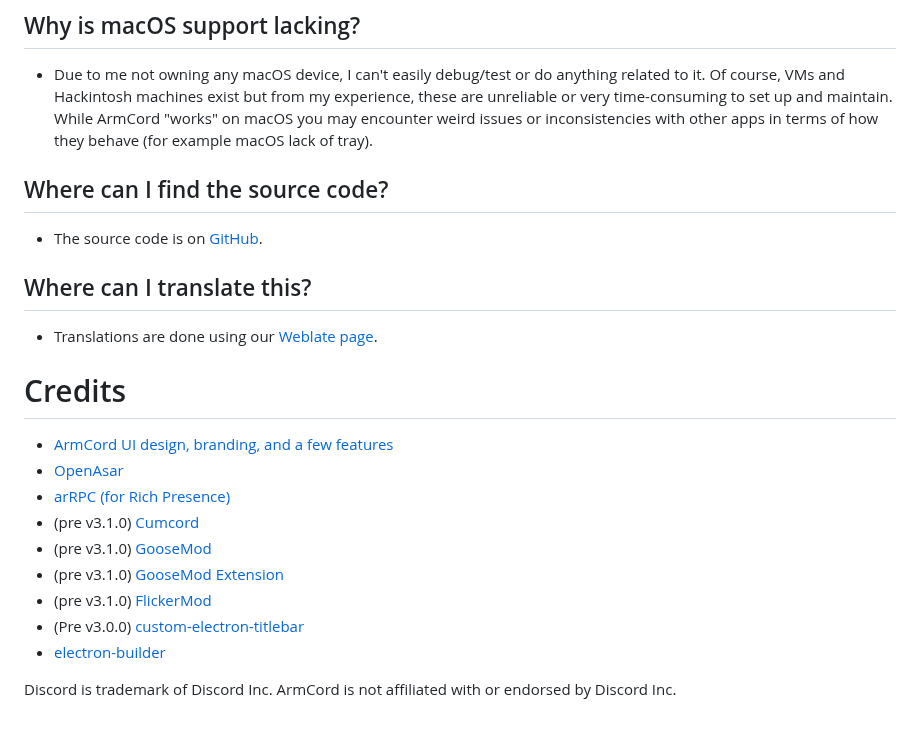
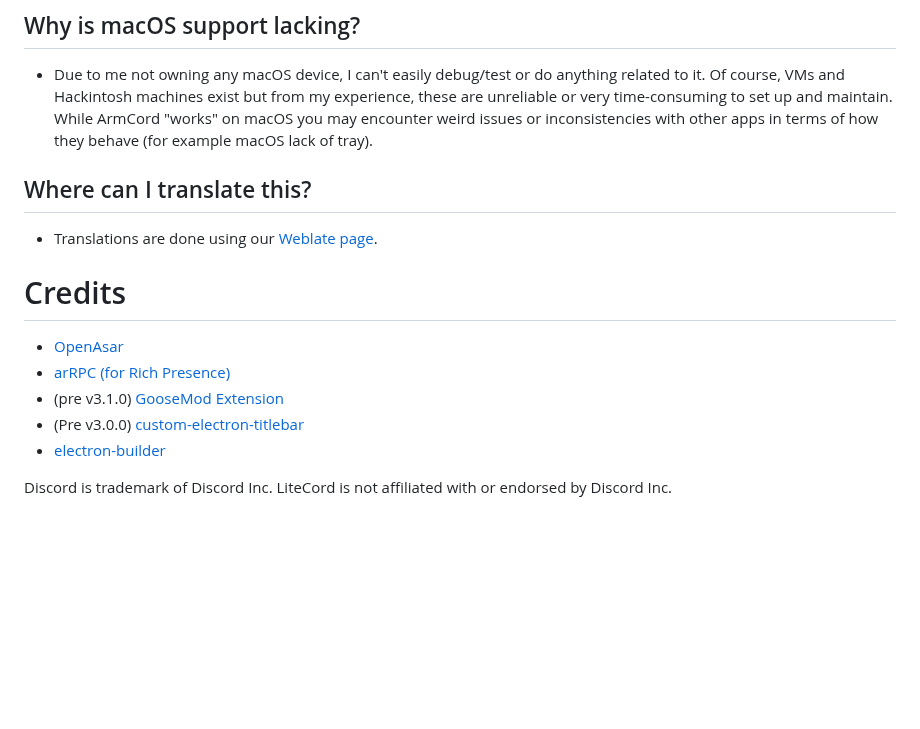
Before and after one commit to ByicTeam/LiteCord, a Markdown page: README.md, the part around one of its changes. Rendered like a GitHub page; blank space fills up the shorter version.

```diff
--- a/README.md
+++ b/README.md
@@ -131,21 +83,14 @@ ArmCord is also available in [Pi-Apps](https://github.com/Botspot/pi-apps).
 ## Why is macOS support lacking?
 - Due to me not owning any macOS device, I can't easily debug/test or do anything related to it. Of course, VMs and Hackintosh machines exist but from my experience, these are unreliable or very time-consuming to set up and maintain. While ArmCord "works" on macOS you may encounter weird issues or inconsistencies with other apps in terms of how they behave (for example macOS lack of tray).
 
-## Where can I find the source code?
-- The source code is on [GitHub](https://github.com/ArmCord/ArmCord/).
-
 ## Where can I translate this?
 - Translations are done using our [Weblate page](https://hosted.weblate.org/projects/armcord/armcord/).
 
 # Credits
-- [ArmCord UI design, branding, and a few features](https://github.com/kckarnige)
 - [OpenAsar](https://github.com/GooseMod/OpenAsar)
 - [arRPC (for Rich Presence)](https://github.com/OpenAsar/arrpc)
-- (pre v3.1.0) [Cumcord](https://github.com/Cumcord/Cumcord)
-- (pre v3.1.0) [GooseMod](https://github.com/GooseMod/GooseMod)
 - (pre v3.1.0) [GooseMod Extension](https://github.com/GooseMod/extension)
-- (pre v3.1.0) [FlickerMod](https://github.com/FlickerMod)
 - (Pre v3.0.0) [custom-electron-titlebar](https://github.com/AlexTorresSk/custom-electron-titlebar)
 - [electron-builder](https://electron.build)
 
-Discord is trademark of Discord Inc. ArmCord is not affiliated with or endorsed by Discord Inc.
+Discord is trademark of Discord Inc. LiteCord is not affiliated with or endorsed by Discord Inc.
```
Also changed, not shown: other parts of README.md (+16 -64 lines).
